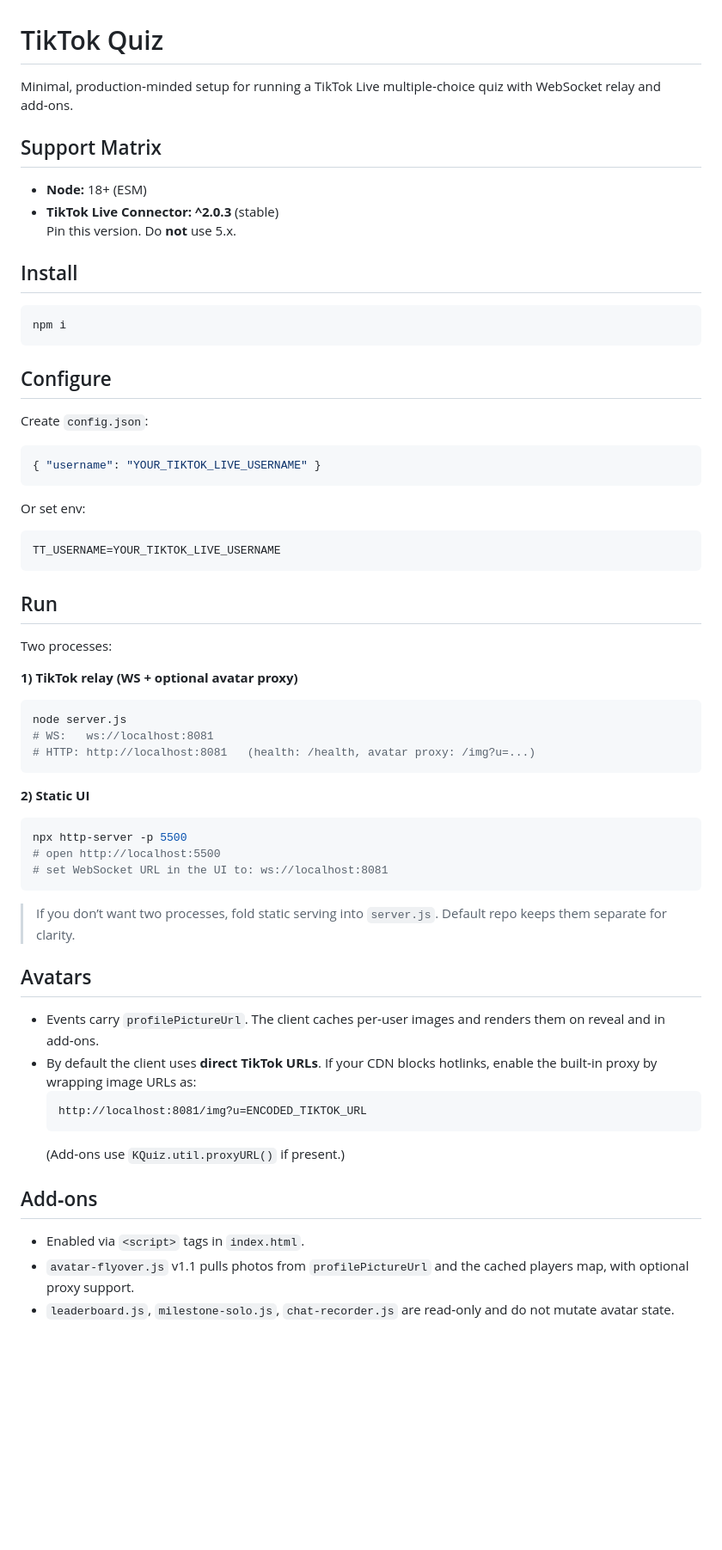
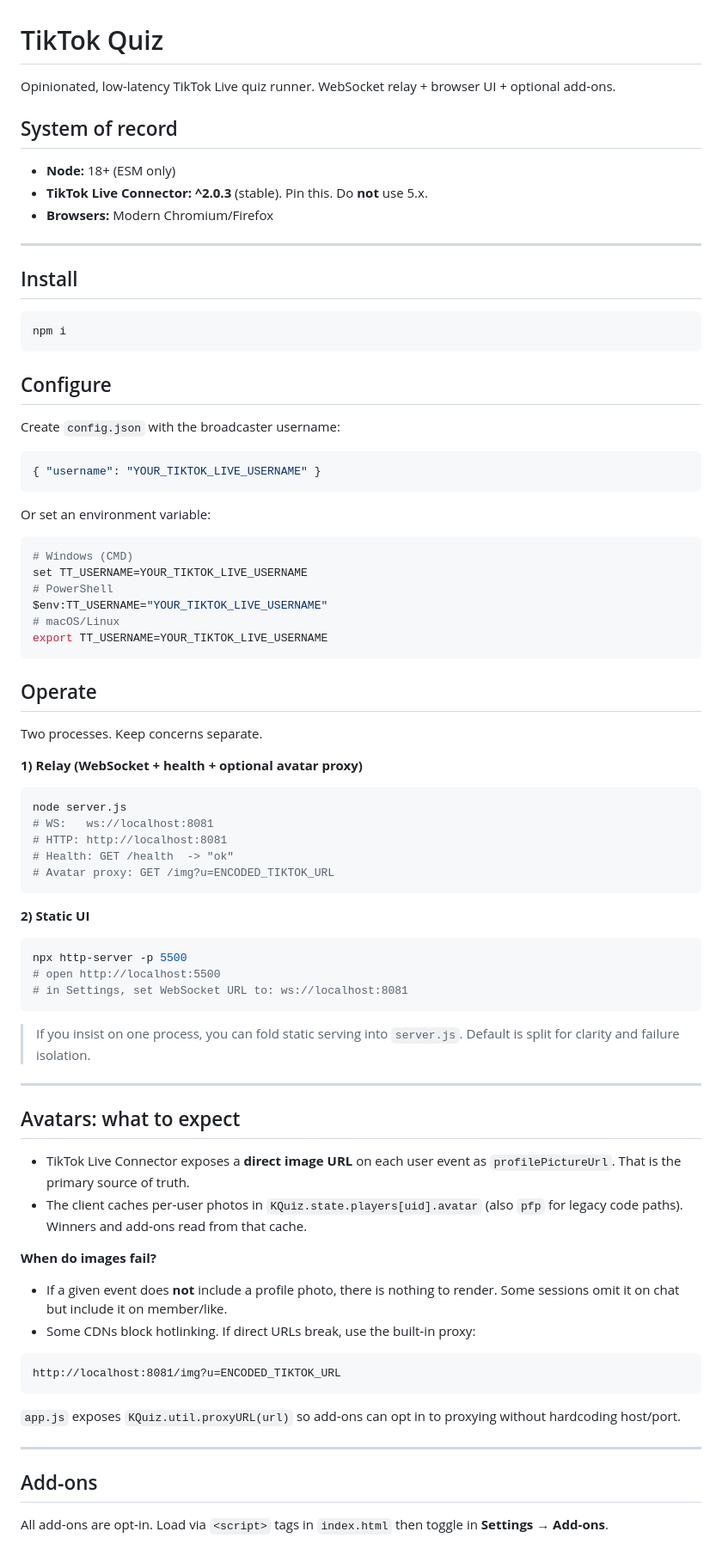
Before and after one commit to Litas-dev/Tiktok-Quiz, a Markdown page: README.md, the part around one of its changes. Shown at 86% size. Rendered like a GitHub page; blank space fills up the shorter version.

````diff
--- a/README.md
+++ b/README.md
@@ -1,11 +1,13 @@
 # TikTok Quiz
 
-Minimal, production‑minded setup for running a TikTok Live multiple‑choice quiz with WebSocket relay and add‑ons.
+Opinionated, low-latency TikTok Live quiz runner. WebSocket relay + browser UI + optional add‑ons.
 
-## Support Matrix
-- **Node:** 18+ (ESM)
-- **TikTok Live Connector:** **^2.0.3** (stable)
-  Pin this version. Do **not** use 5.x.
+## System of record
+- **Node:** 18+ (ESM only)
+- **TikTok Live Connector:** **^2.0.3** (stable). Pin this. Do **not** use 5.x.
+- **Browsers:** Modern Chromium/Firefox
+
+---
 
 ## Install
 ```bash
@@ -13,44 +15,59 @@ npm i
 ```
 
 ## Configure
-Create `config.json`:
+Create `config.json` with the broadcaster username:
 ```json
 { "username": "YOUR_TIKTOK_LIVE_USERNAME" }
 ```
-Or set env:
+Or set an environment variable:
 ```bash
-TT_USERNAME=YOUR_TIKTOK_LIVE_USERNAME
+# Windows (CMD)
+set TT_USERNAME=YOUR_TIKTOK_LIVE_USERNAME
+# PowerShell
+$env:TT_USERNAME="YOUR_TIKTOK_LIVE_USERNAME"
+# macOS/Linux
+export TT_USERNAME=YOUR_TIKTOK_LIVE_USERNAME
 ```
 
-## Run
-Two processes:
+## Operate
+Two processes. Keep concerns separate.
 
-**1) TikTok relay (WS + optional avatar proxy)**
+**1) Relay (WebSocket + health + optional avatar proxy)**
 ```bash
 node server.js
 # WS:   ws://localhost:8081
-# HTTP: http://localhost:8081   (health: /health, avatar proxy: /img?u=...)
+# HTTP: http://localhost:8081
+# Health: GET /health  -> "ok"
+# Avatar proxy: GET /img?u=ENCODED_TIKTOK_URL
 ```
 
 **2) Static UI**
 ```bash
 npx http-server -p 5500
 # open http://localhost:5500
-# set WebSocket URL in the UI to: ws://localhost:8081
+# in Settings, set WebSocket URL to: ws://localhost:8081
 ```
 
-> If you don’t want two processes, fold static serving into `server.js`. Default repo keeps them separate for clarity.
+> If you insist on one process, you can fold static serving into `server.js`. Default is split for clarity and failure isolation.
 
-## Avatars
-- Events carry `profilePictureUrl`. The client caches per‑user images and renders them on reveal and in add‑ons.
-- By default the client uses **direct TikTok URLs**. If your CDN blocks hotlinks, enable the built‑in proxy by wrapping image URLs as:
-  ```
-  http://localhost:8081/img?u=ENCODED_TIKTOK_URL
-  ```
-  (Add‑ons use `KQuiz.util.proxyURL()` if present.)
+---
+
+## Avatars: what to expect
+- TikTok Live Connector exposes a **direct image URL** on each user event as `profilePictureUrl`. That is the primary source of truth.
+- The client caches per‑user photos in `KQuiz.state.players[uid].avatar` (also `pfp` for legacy code paths). Winners and add‑ons read from that cache.
+
+**When do images fail?**
+- If a given event does **not** include a profile photo, there is nothing to render. Some sessions omit it on chat but include it on member/like.
+- Some CDNs block hotlinking. If direct URLs break, use the built‑in proxy:
+
+```
+http://localhost:8081/img?u=ENCODED_TIKTOK_URL
+```
+
+`app.js` exposes `KQuiz.util.proxyURL(url)` so add‑ons can opt in to proxying without hardcoding host/port.
+
+---
 
 ## Add‑ons
-- Enabled via `<script>` tags in `index.html`.
-- `avatar-flyover.js` v1.1 pulls photos from `profilePictureUrl` and the cached players map, with optional proxy support.
-- `leaderboard.js`, `milestone-solo.js`, `chat-recorder.js` are read‑only and do not mutate avatar state.
+All add‑ons are opt‑in. Load via `<script>` tags in `index.html` then toggle in **Settings → Add‑ons**.
 
````
Also changed, not shown: other parts of README.md (+53 -20 lines).
